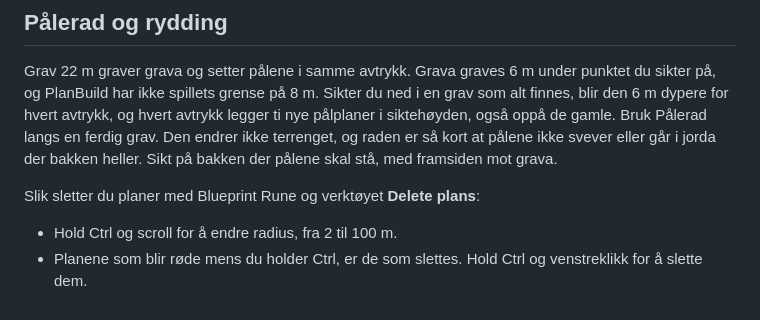
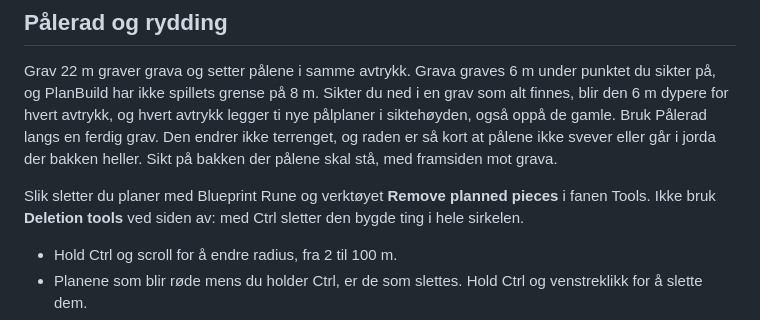
Before and after one commit to arnessmaria-byte/Morgenk-pen, a Markdown page: valheim/planbuild/README.md, the part around the change. Drawn GitHub-style.

Commit message:
Rett verktøynavnet for sletting av planer i README
Verktøyet heter Remove planned pieces i menyen. Advarer mot Deletion
tools, som med Ctrl sletter bygde deler i hele radiusen.

Co-Authored-By: Claude Opus 5.5 <noreply@anthropic.com>
Claude-Session: https://claude.ai/code/session_01BdMq6MNbB5UtaC47t3UMUq

```diff
--- a/valheim/planbuild/README.md
+++ b/valheim/planbuild/README.md
@@ -27,7 +27,7 @@ Hver terrenglinje i en PlanBuild-tegning jevner bakken til siktehøyden og maler
 
 Grav 22 m graver grava og setter pålene i samme avtrykk. Grava graves 6 m under punktet du sikter på, og PlanBuild har ikke spillets grense på 8 m. Sikter du ned i en grav som alt finnes, blir den 6 m dypere for hvert avtrykk, og hvert avtrykk legger ti nye pålplaner i siktehøyden, også oppå de gamle. Bruk Pålerad langs en ferdig grav. Den endrer ikke terrenget, og raden er så kort at pålene ikke svever eller går i jorda der bakken heller. Sikt på bakken der pålene skal stå, med framsiden mot grava.
 
-Slik sletter du planer med Blueprint Rune og verktøyet **Delete plans**:
+Slik sletter du planer med Blueprint Rune og verktøyet **Remove planned pieces** i fanen Tools. Ikke bruk **Deletion tools** ved siden av: med Ctrl sletter den bygde ting i hele sirkelen.
 
 - Hold Ctrl og scroll for å endre radius, fra 2 til 100 m.
 - Planene som blir røde mens du holder Ctrl, er de som slettes. Hold Ctrl og venstreklikk for å slette dem.
```
